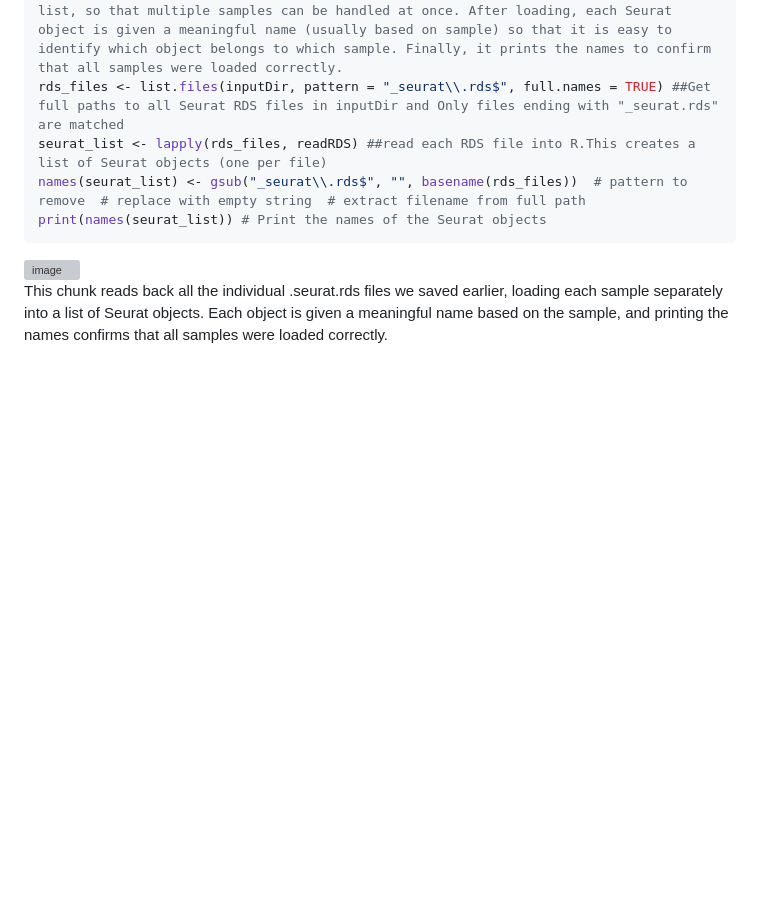
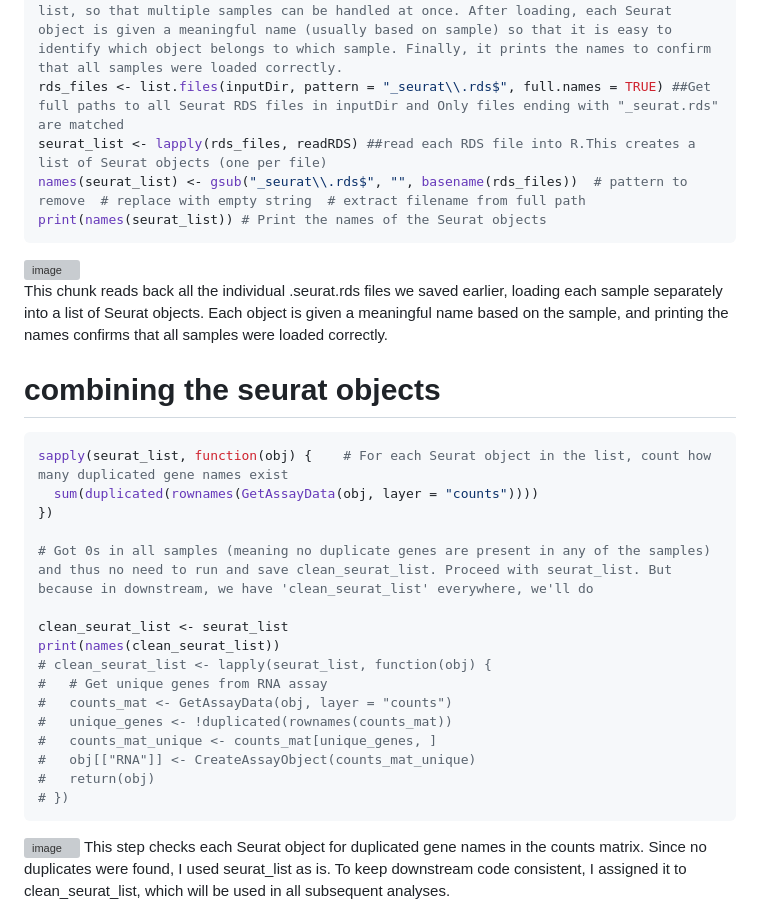
Before and after one commit to Bidya122/scRNA-seq-Analysis, a Markdown page: README.md, the part around the change. Rendered like a GitHub page; blank space fills up the shorter version; grey boxes are pictures that could not be loaded.

Commit message:
Document process for combining Seurat objects
Added a section for combining Seurat objects and checking for duplicate gene names.

````diff
--- a/README.md
+++ b/README.md
@@ -279,3 +279,25 @@ print(names(seurat_list)) # Print the names of the Seurat objects
 <img width="1114" height="227" alt="image" src="https://github.com/user-attachments/assets/eef93fae-91c6-482f-b06b-41d557e4f1af" />
 
 This chunk reads back all the individual .seurat.rds files we saved earlier, loading each sample separately into a list of Seurat objects. Each object is given a meaningful name based on the sample, and printing the names confirms that all samples were loaded correctly.
+
+# combining the seurat objects
+```bash
+sapply(seurat_list, function(obj) {    # For each Seurat object in the list, count how many duplicated gene names exist
+  sum(duplicated(rownames(GetAssayData(obj, layer = "counts"))))
+})
+
+# Got 0s in all samples (meaning no duplicate genes are present in any of the samples) and thus no need to run and save clean_seurat_list. Proceed with seurat_list. But because in downstream, we have 'clean_seurat_list' everywhere, we'll do
+
+clean_seurat_list <- seurat_list
+print(names(clean_seurat_list))
+# clean_seurat_list <- lapply(seurat_list, function(obj) {
+#   # Get unique genes from RNA assay
+#   counts_mat <- GetAssayData(obj, layer = "counts")
+#   unique_genes <- !duplicated(rownames(counts_mat))
+#   counts_mat_unique <- counts_mat[unique_genes, ]
+#   obj[["RNA"]] <- CreateAssayObject(counts_mat_unique)
+#   return(obj)
+# })
+```
+<img width="1116" height="595" alt="image" src="https://github.com/user-attachments/assets/a1511da7-02b5-480e-9385-0ed15153b32d" />
+This step checks each Seurat object for duplicated gene names in the counts matrix. Since no duplicates were found, I used seurat_list as is. To keep downstream code consistent, I assigned it to clean_seurat_list, which will be used in all subsequent analyses.
````
